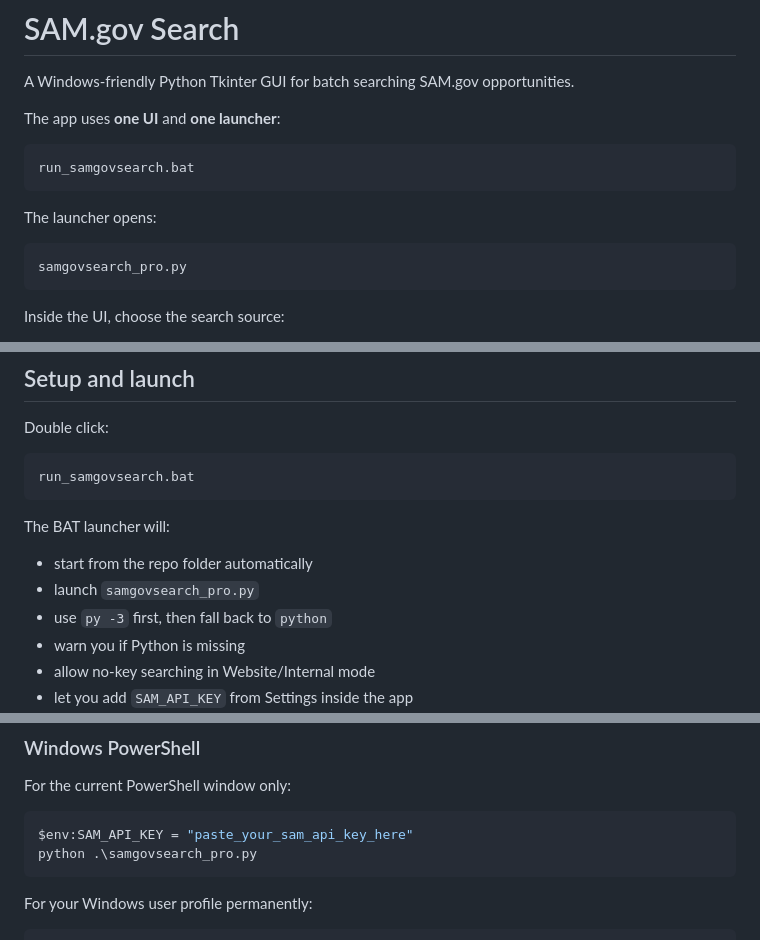
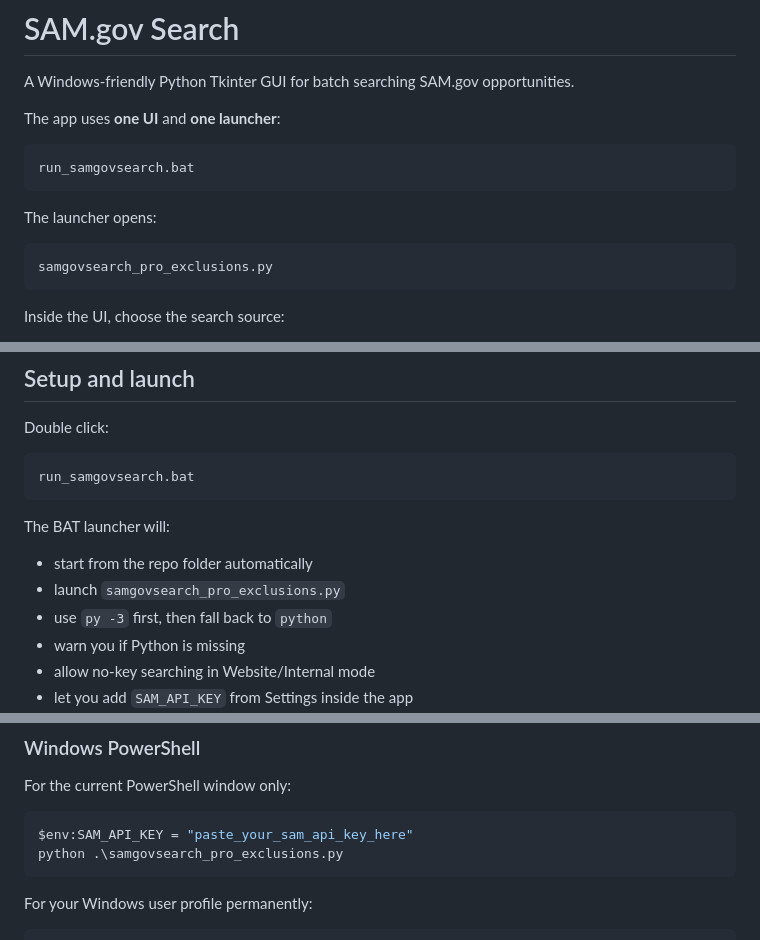
Before and after one commit to DeerSpotter/samgovsearch, a Markdown page: README.md, 3 parts joined by grey strips. GitHub-like rendering.

````diff
--- a/README.md
+++ b/README.md
@@ -11,7 +11,7 @@ run_samgovsearch.bat
 The launcher opens:
 
 ```text
-samgovsearch_pro.py
+samgovsearch_pro_exclusions.py
 ```
 
 Inside the UI, choose the search source:
@@ -126,7 +128,7 @@ run_samgovsearch.bat
 The BAT launcher will:
 
 - start from the repo folder automatically
-- launch `samgovsearch_pro.py`
+- launch `samgovsearch_pro_exclusions.py`
 - use `py -3` first, then fall back to `python`
 - warn you if Python is missing
 - allow no-key searching in Website/Internal mode
@@ -183,7 +185,7 @@ For the current PowerShell window only:
 
 ```powershell
 $env:SAM_API_KEY = "paste_your_sam_api_key_here"
-python .\samgovsearch_pro.py
+python .\samgovsearch_pro_exclusions.py
 ```
 
 For your Windows user profile permanently:
````
Also changed, not shown: other parts of README.md (+28 -11 lines).
